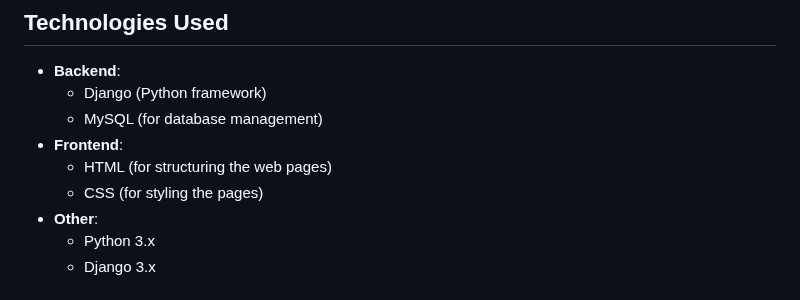
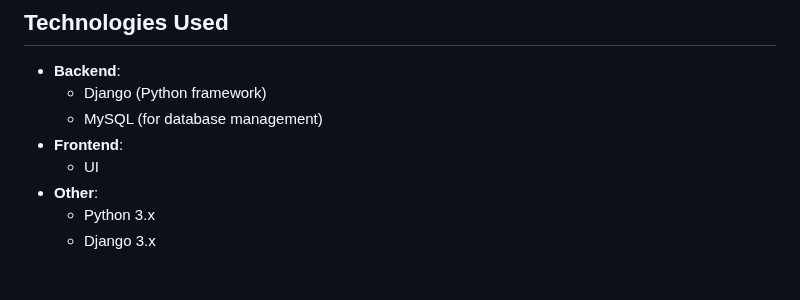
Before and after one commit to Nikhil1120/Product-management-Django-Mysql, a Markdown page: README.md, the part around the change. Drawn GitHub-style.

```diff
--- a/README.md
+++ b/README.md
@@ -33,8 +33,7 @@ The primary goal of this project is to provide a simple and effective platform t
   - Django (Python framework)
   - MySQL (for database management)
 - **Frontend**:
-  - HTML (for structuring the web pages)
-  - CSS (for styling the pages)
+  - UI
 - **Other**:
   - Python 3.x
   - Django 3.x
```
